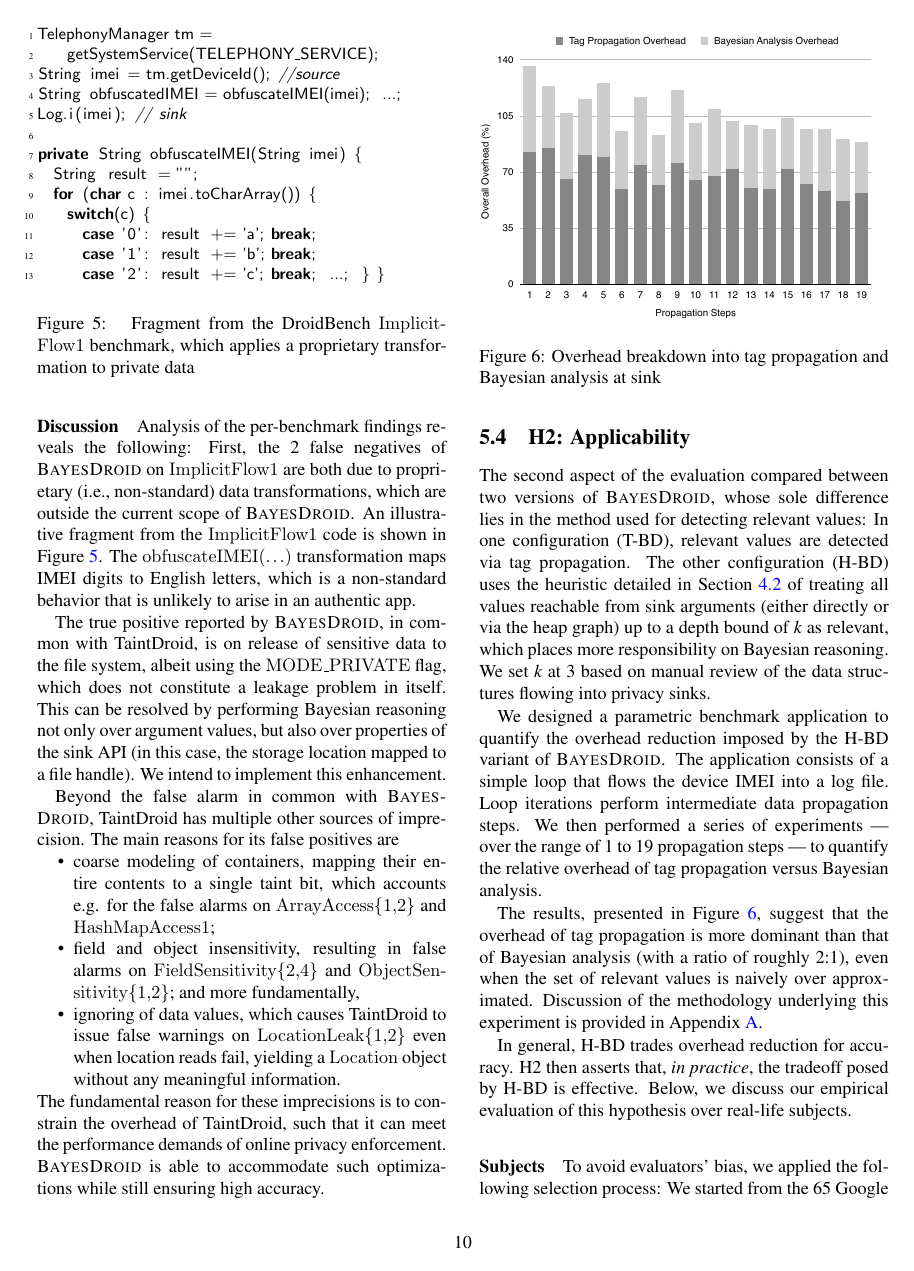
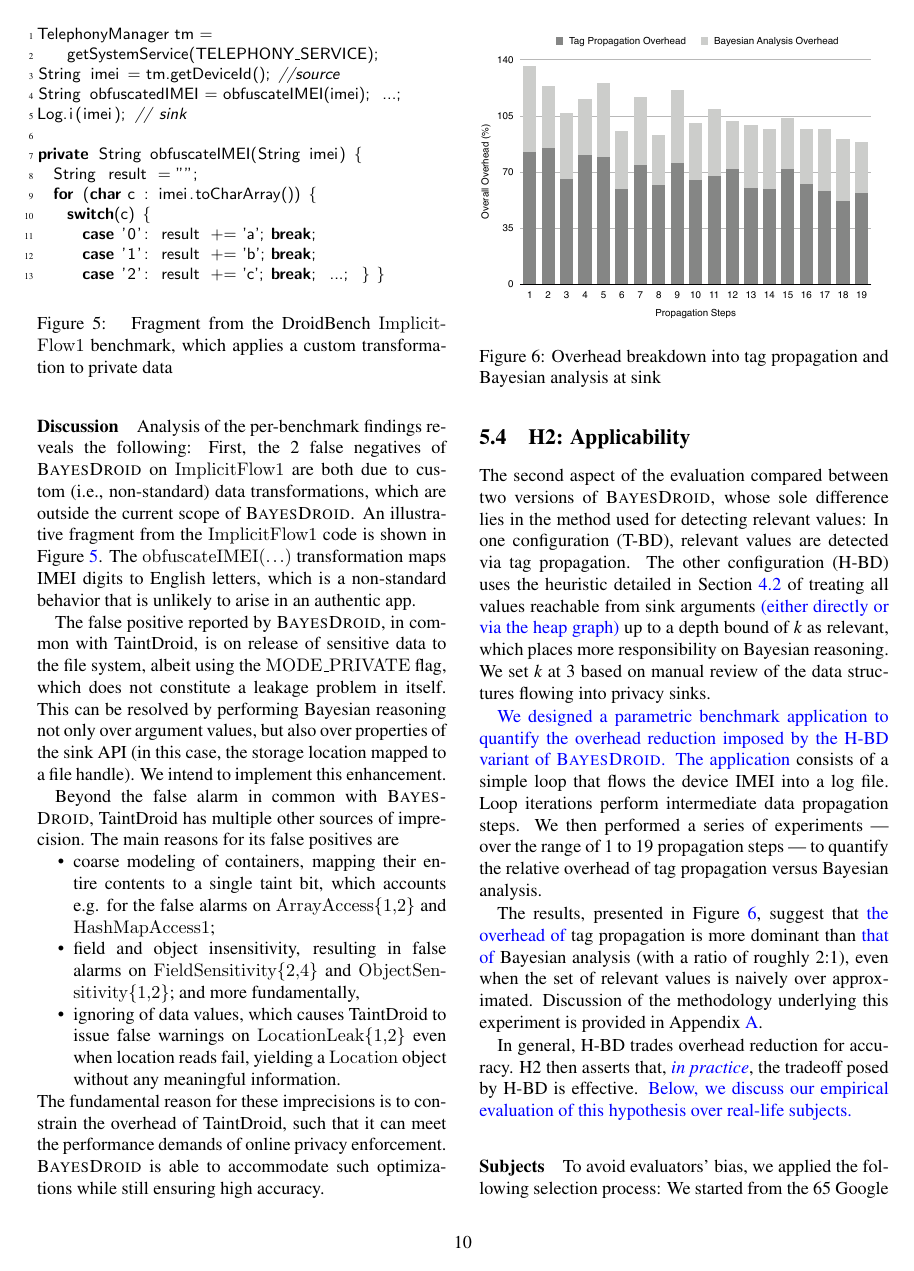
Before and after one commit to omertripp/usenix14, a LaTeX paper (paper.tex, which reads exp1.tex): page 10 of 15. Compiled offline with pdfLaTeX; a LaTeX package or settings file that is missing is left out.

Commit message:
minor revisions

```diff
--- a/exp1.tex
+++ b/exp1.tex
@@ -85,9 +85,9 @@ which confirms H1}.
 \paragraph{Discussion}
 Analysis of the per-benchmark findings reveals the following:
 First, the 2 false negatives of
-\Tool\ on {\tt ImplicitFlow1} are both due to proprietary (i.e., non-standard) data transformations, which are outside the current scope of \Tool. An illustrative fragment from the {\tt ImplicitFlow1} code is shown in \figref{dataTransform}. The {\tt obfuscateIMEI($\ldots$)} transformation maps IMEI digits to English letters, which is a non-standard behavior that is unlikely to arise in an authentic app.
+\Tool\ on {\tt ImplicitFlow1} are both due to custom (i.e., non-standard) data transformations, which are outside the current scope of \Tool. An illustrative fragment from the {\tt ImplicitFlow1} code is shown in \figref{dataTransform}. The {\tt obfuscateIMEI($\ldots$)} transformation maps IMEI digits to English letters, which is a non-standard behavior that is unlikely to arise in an authentic app.
 
-The true positive reported by \Tool, in common with TaintDroid, is on release of sensitive data to the file system, albeit using the {\tt MODE\_PRIVATE} flag, which does not constitute a leakage problem in itself. This can be resolved by performing Bayesian reasoning not only over argument values, but also over properties of the sink API (in this case, the storage location mapped to a file handle). We intend to implement this enhancement.
+The false positive reported by \Tool, in common with TaintDroid, is on release of sensitive data to the file system, albeit using the {\tt MODE\_PRIVATE} flag, which does not constitute a leakage problem in itself. This can be resolved by performing Bayesian reasoning not only over argument values, but also over properties of the sink API (in this case, the storage location mapped to a file handle). We intend to implement this enhancement.
 
 \begin{figure}
 \begin{lstlisting}
@@ -105,7 +105,7 @@ private String obfuscateIMEI(String imei) {
       case '1': result += 'b'; break;
       case '2': result += 'c'; break; ...; } }
 \end{lstlisting}
-\caption{\label{Fi:dataTransform} Fragment from the DroidBench {\tt ImplicitFlow1} benchmark, which applies a proprietary transformation to private data}
+\caption{\label{Fi:dataTransform} Fragment from the DroidBench {\tt ImplicitFlow1} benchmark, which applies a custom transformation to private data}
 \end{figure}
 
 
```
Also changed, not shown: introduction.tex (+1 -1 lines), paper.tex (+9 -4 lines).
